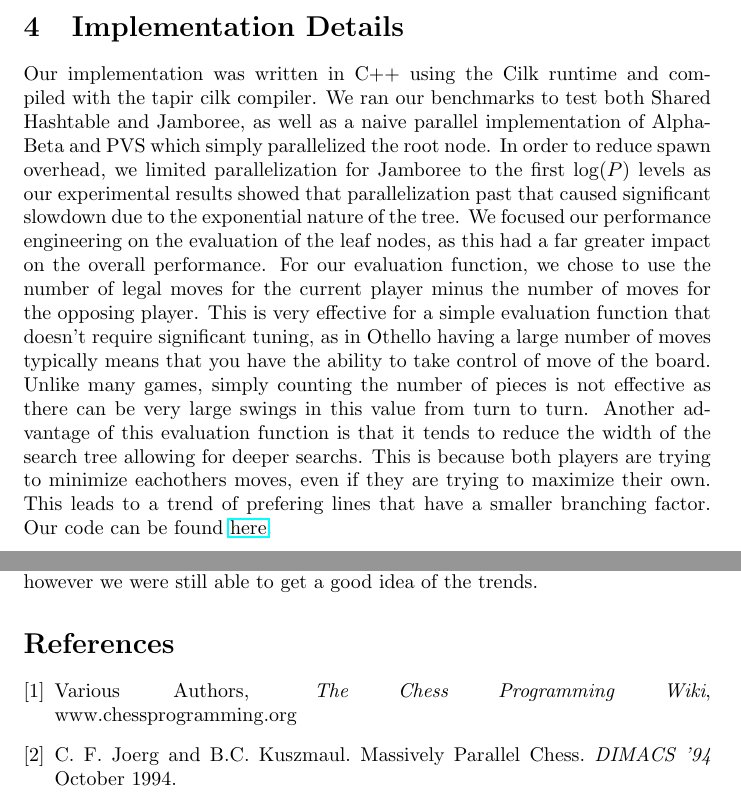
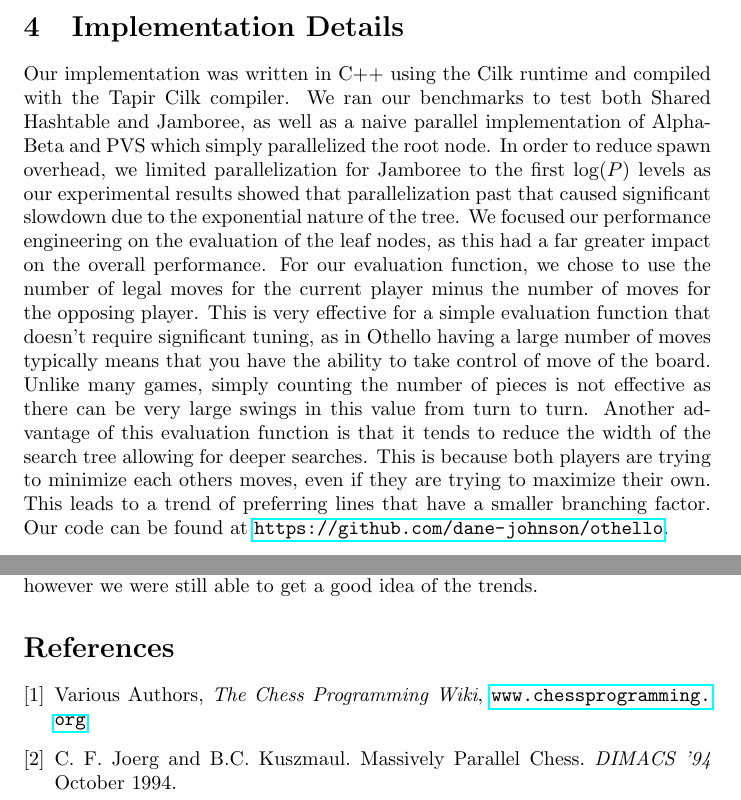
Before and after one commit to dane-johnson/othello, a LaTeX document (paper/report.tex): two parts of pages 5 and 6 of 6, joined at a grey line, cut so that both start at the same text. Compiled offline with pdfLaTeX.

Commit message:
Spell check, url's not rendering on pdf, just write them out

```diff
--- a/paper/report.tex
+++ b/paper/report.tex
@@ -167,7 +167,7 @@ the scout are searched in serial as well.
 \end{algorithmic}
 
 \section{Implementation Details}
-Our implementation was written in C++ using the Cilk runtime and compiled with the tapir cilk compiler.  We ran our benchmarks to test both Shared Hashtable and Jamboree, as well as a naive parallel implementation of AlphaBeta and PVS which simply parallelized the root node.  In order to reduce spawn overhead, we limited parallelization for Jamboree to the first $\log(P)$ levels as our experimental results showed that parallelization past that caused significant slowdown due to the exponential nature of the tree.  We focused our performance engineering on the evaluation of the leaf nodes, as this had a far greater impact on the overall performance.  For our evaluation function, we chose to use the number of legal moves for the current player minus the number of moves for the opposing player.  This is very effective for a simple evaluation function that doesn't require significant tuning, as in Othello having a large number of moves typically means that you have the ability to take control of move of the board.  Unlike many games, simply counting the number of pieces is not effective as there can be very large swings in this value from turn to turn.  Another advantage of this evaluation function is that it tends to reduce the width of the search tree allowing for deeper searchs.  This is because both players are trying to minimize eachothers moves, even if they are trying to maximize their own.  This leads to a trend of prefering lines that have a smaller branching factor.  Our code can be found \href{https://github.com/dane-johnson/othello}{here}.
+Our implementation was written in C++ using the Cilk runtime and compiled with the Tapir Cilk compiler.  We ran our benchmarks to test both Shared Hashtable and Jamboree, as well as a naive parallel implementation of AlphaBeta and PVS which simply parallelized the root node.  In order to reduce spawn overhead, we limited parallelization for Jamboree to the first $\log(P)$ levels as our experimental results showed that parallelization past that caused significant slowdown due to the exponential nature of the tree.  We focused our performance engineering on the evaluation of the leaf nodes, as this had a far greater impact on the overall performance.  For our evaluation function, we chose to use the number of legal moves for the current player minus the number of moves for the opposing player.  This is very effective for a simple evaluation function that doesn't require significant tuning, as in Othello having a large number of moves typically means that you have the ability to take control of move of the board.  Unlike many games, simply counting the number of pieces is not effective as there can be very large swings in this value from turn to turn.  Another advantage of this evaluation function is that it tends to reduce the width of the search tree allowing for deeper searches.  This is because both players are trying to minimize each others moves, even if they are trying to maximize their own.  This leads to a trend of preferring lines that have a smaller branching factor.  Our code can be found at \url{https://github.com/dane-johnson/othello}.
 
 \section{Evaluation}
 We ran our benchmarks on Adams, which has an Intel(R) Xeon(R) CPU E5-4620 processor, 500GB of RAM, and a 16384K L3 cache.  Additionally, it has 4 NUMA nodes, although we did not make use of this as we were executing on vanilla Cilk and therefore didn't have an effective way of binding memory to NUMA nodes.  Our results were generated by running each algorithm 5 times as both black and white at each depth and taking the average of the running time for these games.  The games were played against an agent which simply picked a random move out of the available moves.  Although this is not a very good method for playing the game, we found that it generated more interesting games for comparing the different algorithms because it lead to a higher branching factor.  Between the random agent and grouping games played as white and black, our standard deviations were higher than we would otherwise prefer, however we were still able to get a good idea of the trends.
@@ -175,7 +175,7 @@ We ran our benchmarks on Adams, which has an Intel(R) Xeon(R) CPU E5-4620 proces
 \bibitem{cpw}
   Various Authors,
   \textit{The Chess Programming Wiki},
-  www.chessprogramming.org
+  \url{www.chessprogramming.org}
 \bibitem{jamb}
   C. F. Joerg and B.C. Kuszmaul.
   Massively Parallel Chess.
```
Also changed, not shown: paper/report.pdf, paper/report.tex (2 more changed lines).
